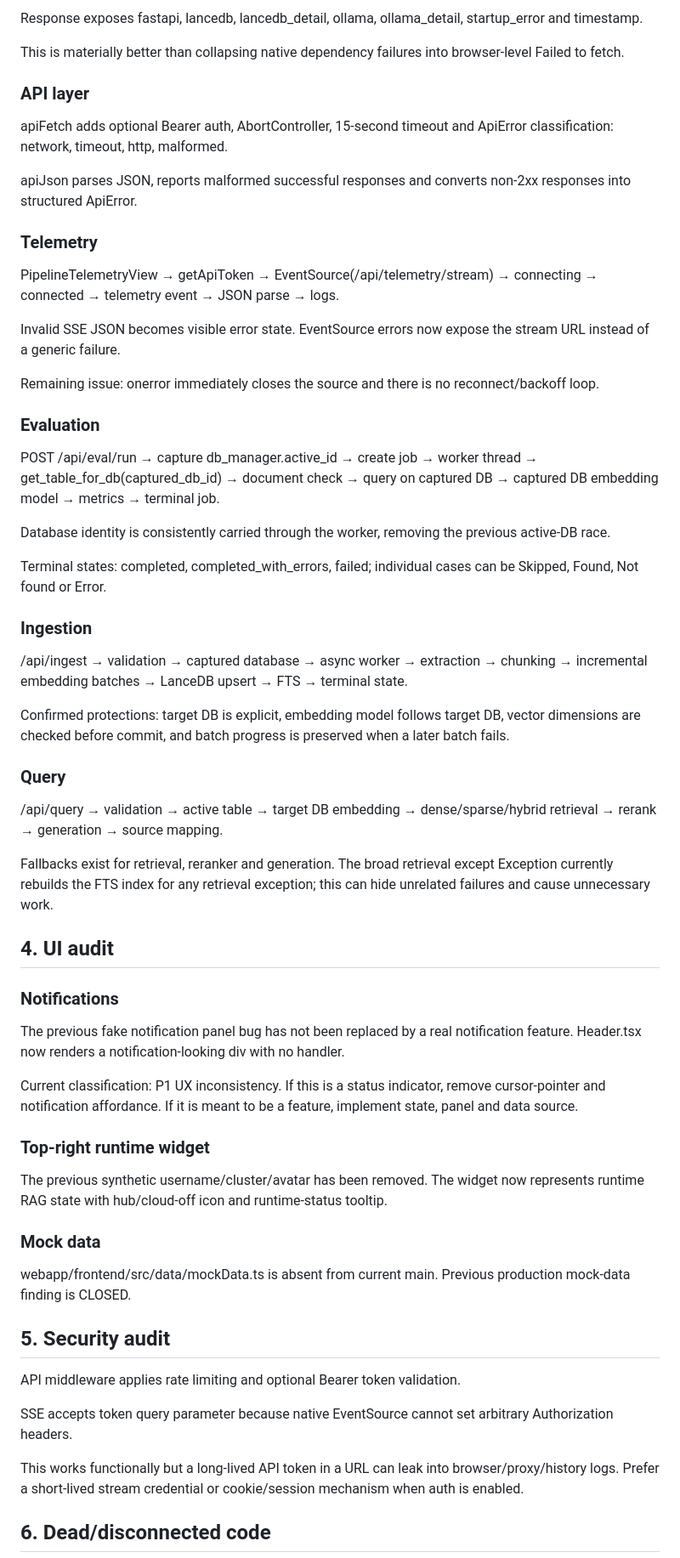
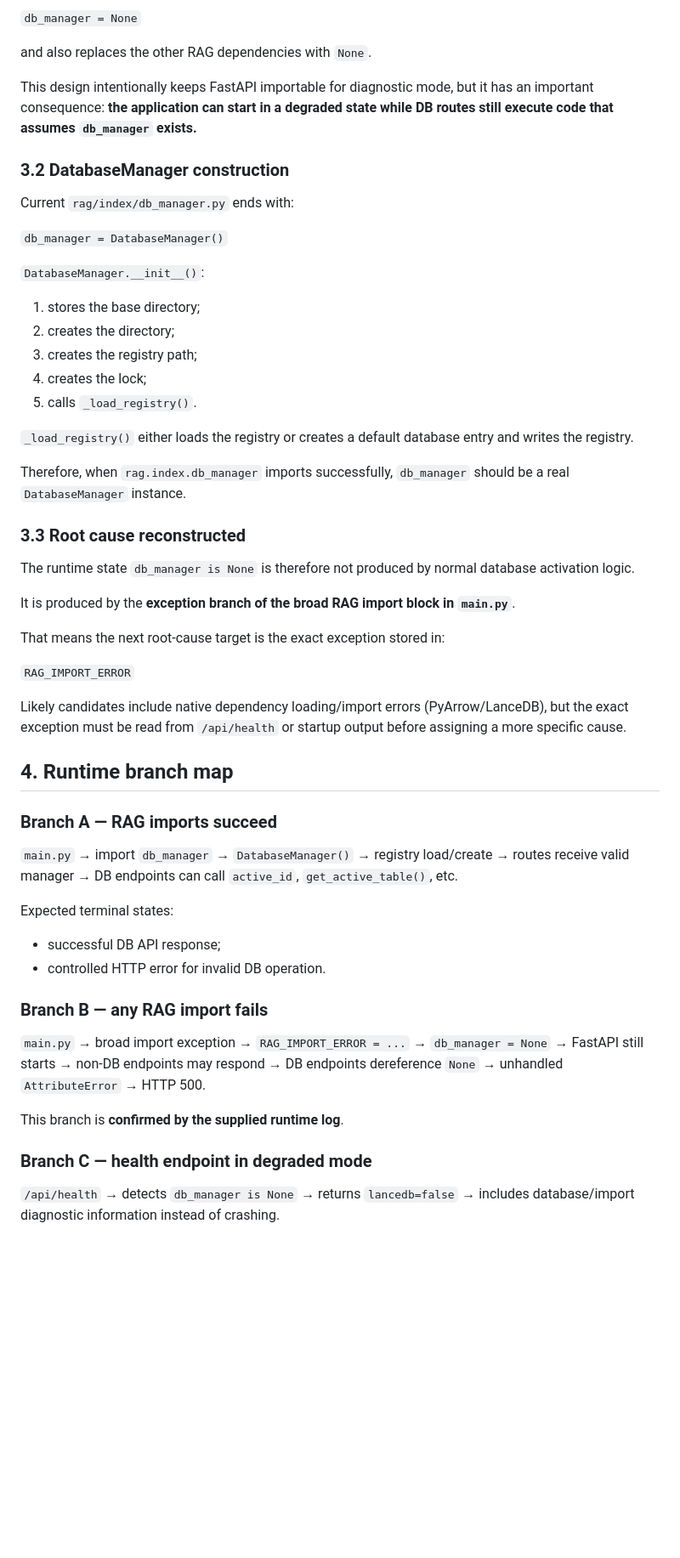
Before and after one commit to supergamer002/RAG_AI, a Markdown page: AUDIT.md, the part around one of its changes. Shown at 85% size. Drawn GitHub-style; blank space fills up the shorter version.

```diff
--- a/AUDIT.md
+++ b/AUDIT.md
@@ -53,57 +62,72 @@ CrossEncoderReranker itself loads FlagEmbedding lazily; its constructor stores t
 
-Response exposes fastapi, lancedb, lancedb_detail, ollama, ollama_detail, startup_error and timestamp.
+`db_manager = None`
 
-This is materially better than collapsing native dependency failures into browser-level Failed to fetch.
+and also replaces the other RAG dependencies with `None`.
 
-### API layer
-apiFetch adds optional Bearer auth, AbortController, 15-second timeout and ApiError classification: network, timeout, http, malformed.
+This design intentionally keeps FastAPI importable for diagnostic mode, but it has an important consequence: **the application can start in a degraded state while DB routes still execute code that assumes `db_manager` exists.**
 
-apiJson parses JSON, reports malformed successful responses and converts non-2xx responses into structured ApiError.
+### 3.2 DatabaseManager construction
 
-### Telemetry
-PipelineTelemetryView → getApiToken → EventSource(/api/telemetry/stream) → connecting → connected → telemetry event → JSON parse → logs.
+Current `rag/index/db_manager.py` ends with:
 
-Invalid SSE JSON becomes visible error state. EventSource errors now expose the stream URL instead of a generic failure.
+`db_manager = DatabaseManager()`
 
-Remaining issue: onerror immediately closes the source and there is no reconnect/backoff loop.
+`DatabaseManager.__init__()`:
+1. stores the base directory;
+2. creates the directory;
+3. creates the registry path;
+4. creates the lock;
+5. calls `_load_registry()`.
 
-### Evaluation
-POST /api/eval/run → capture db_manager.active_id → create job → worker thread → get_table_for_db(captured_db_id) → document check → query on captured DB → captured DB embedding model → metrics → terminal job.
+`_load_registry()` either loads the registry or creates a default database entry and writes the registry.
 
-Database identity is consistently carried through the worker, removing the previous active-DB race.
+Therefore, when `rag.index.db_manager` imports successfully, `db_manager` should be a real `DatabaseManager` instance.
 
-Terminal states: completed, completed_with_errors, failed; individual cases can be Skipped, Found, Not found or Error.
+### 3.3 Root cause reconstructed
 
-### Ingestion
-/api/ingest → validation → captured database → async worker → extraction → chunking → incremental embedding batches → LanceDB upsert → FTS → terminal state.
+The runtime state `db_manager is None` is therefore not produced by normal database activation logic.
 
-Confirmed protections: target DB is explicit, embedding model follows target DB, vector dimensions are checked before commit, and batch progress is preserved when a later batch fails.
+It is produced by the **exception branch of the broad RAG import block in `main.py`**.
 
-### Query
-/api/query → validation → active table → target DB embedding → dense/sparse/hybrid retrieval → rerank → generation → source mapping.
+That means the next root-cause target is the exact exception stored in:
 
-Fallbacks exist for retrieval, reranker and generation. The broad retrieval except Exception currently rebuilds the FTS index for any retrieval exception; this can hide unrelated failures and cause unnecessary work.
+`RAG_IMPORT_ERROR`
 
-## 4. UI audit
+Likely candidates include native dependency loading/import errors (PyArrow/LanceDB), but the exact exception must be read from `/api/health` or startup output before assigning a more specific cause.
 
-### Notifications
-The previous fake notification panel bug has not been replaced by a real notification feature. Header.tsx now renders a notification-looking div with no handler.
+## 4. Runtime branch map
 
-Current classification: P1 UX inconsistency. If this is a status indicator, remove cursor-pointer and notification affordance. If it is meant to be a feature, implement state, panel and data source.
+### Branch A — RAG imports succeed
 
-### Top-right runtime widget
-The previous synthetic username/cluster/avatar has been removed. The widget now represents runtime RAG state with hub/cloud-off icon and runtime-status tooltip.
+`main.py`
+→ import `db_manager`
+→ `DatabaseManager()`
+→ registry load/create
+→ routes receive valid manager
+→ DB endpoints can call `active_id`, `get_active_table()`, etc.
 
-### Mock data
-webapp/frontend/src/data/mockData.ts is absent from current main. Previous production mock-data finding is CLOSED.
+Expected terminal states:
+- successful DB API response;
+- controlled HTTP error for invalid DB operation.
 
-## 5. Security audit
+### Branch B — any RAG import fails
 
-API middleware applies rate limiting and optional Bearer token validation.
+`main.py`
+→ broad import exception
+→ `RAG_IMPORT_ERROR = ...`
+→ `db_manager = None`
+→ FastAPI still starts
+→ non-DB endpoints may respond
+→ DB endpoints dereference `None`
+→ unhandled `AttributeError`
+→ HTTP 500.
 
-SSE accepts token query parameter because native EventSource cannot set arbitrary Authorization headers.
+This branch is **confirmed by the supplied runtime log**.
 
-This works functionally but a long-lived API token in a URL can leak into browser/proxy/history logs. Prefer a short-lived stream credential or cookie/session mechanism when auth is enabled.
+### Branch C — health endpoint in degraded mode
 
-## 6. Dead/disconnected code
+`/api/health`
+→ detects `db_manager is None`
+→ returns `lancedb=false`
+→ includes database/import diagnostic information instead of crashing.
 
```
Also changed, not shown: other parts of AUDIT.md (+195 -110 lines).
